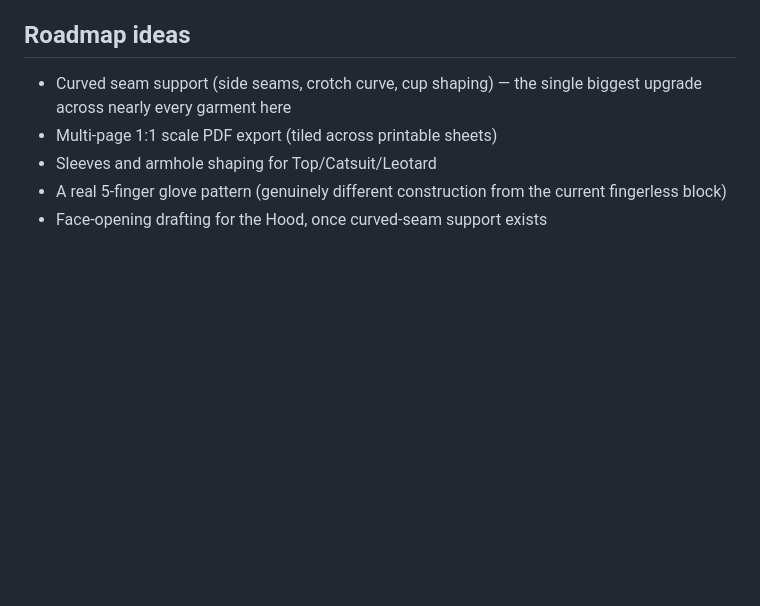
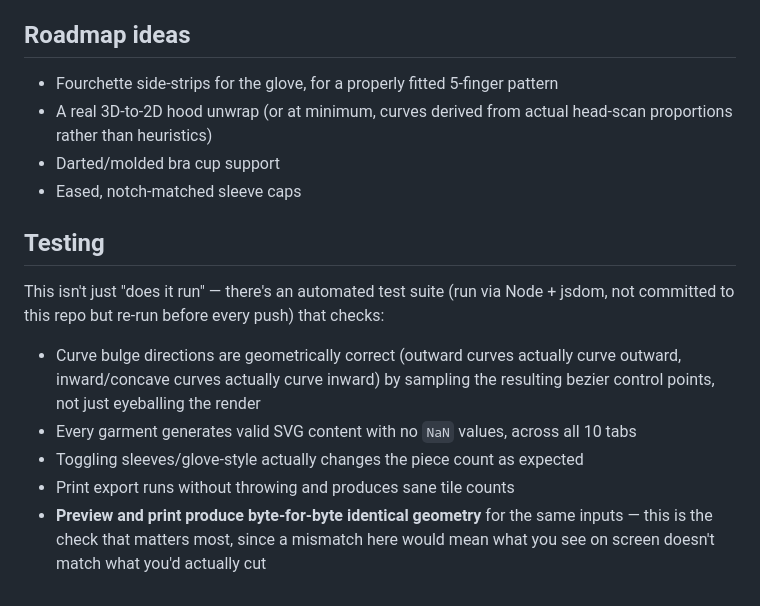
Before and after one commit to Jrodgers6446/Lapis, a Markdown page: README.md, the part around one of its changes. GitHub-like rendering; blank space fills up the shorter version.

```diff
--- a/README.md
+++ b/README.md
@@ -41,8 +39,16 @@ A **cm / inch unit toggle** sits in the header — all internal math always runs
 
 ## Roadmap ideas
 
-- Curved seam support (side seams, crotch curve, cup shaping) — the single biggest upgrade across nearly every garment here
-- Multi-page 1:1 scale PDF export (tiled across printable sheets)
-- Sleeves and armhole shaping for Top/Catsuit/Leotard
-- A real 5-finger glove pattern (genuinely different construction from the current fingerless block)
-- Face-opening drafting for the Hood, once curved-seam support exists
+- Fourchette side-strips for the glove, for a properly fitted 5-finger pattern
+- A real 3D-to-2D hood unwrap (or at minimum, curves derived from actual head-scan proportions rather than heuristics)
+- Darted/molded bra cup support
+- Eased, notch-matched sleeve caps
+
+## Testing
+
+This isn't just "does it run" — there's an automated test suite (run via Node + jsdom, not committed to this repo but re-run before every push) that checks:
+- Curve bulge directions are geometrically correct (outward curves actually curve outward, inward/concave curves actually curve inward) by sampling the resulting bezier control points, not just eyeballing the render
+- Every garment generates valid SVG content with no `NaN` values, across all 10 tabs
+- Toggling sleeves/glove-style actually changes the piece count as expected
+- Print export runs without throwing and produces sane tile counts
+- **Preview and print produce byte-for-byte identical geometry** for the same inputs — this is the check that matters most, since a mismatch here would mean what you see on screen doesn't match what you'd actually cut
```
Also changed, not shown: other parts of README.md (+19 -21 lines).
